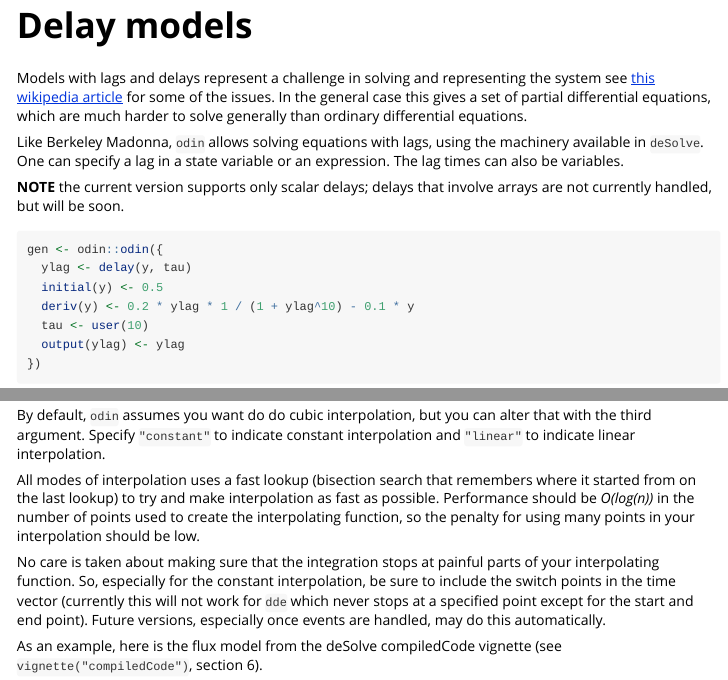
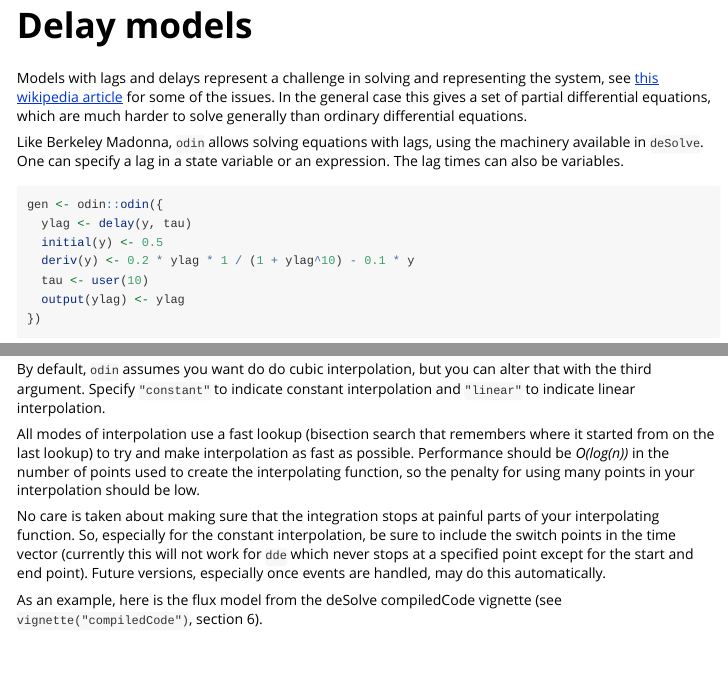
Before and after one commit to mrc-ide/odin, an R Markdown document (vignettes/odin.Rmd): the page in a window 1100 px wide, from 4330 px down, and a second part further down, joined at a grey line. Rendered offline with R 4.5, knitr and Pandoc, with nearby package versions; some code elsewhere in the file could not run offline.

Commit message:
Fix outdated comment in vignette

````diff
--- a/vignettes/odin.Rmd
+++ b/vignettes/odin.Rmd
@@ -206,7 +206,7 @@ pairs(y[, -1L], panel = lines, lwd = .2, col = "#00000055")
 # Delay models
 
 Models with lags and delays represent a challenge in solving and
-representing the system see [this wikipedia
+representing the system, see [this wikipedia
 article](https://en.wikipedia.org/wiki/Delay_differential_equation)
 for some of the issues.  In the general case this gives a set of
 partial differential equations, which are much harder to solve
@@ -216,9 +216,6 @@ Like Berkeley Madonna, `odin` allows solving equations with lags,
 using the machinery available in `deSolve`.  One can specify a lag
 in a state variable or an expression.  The lag times can also be
 variables.
-
-**NOTE** the current version supports only scalar delays; delays
-that involve arrays are not currently handled, but will be soon.
 ``` {r }
 gen <- odin::odin({
   ylag <- delay(y, tau)
@@ -416,7 +413,7 @@ you can alter that with the third argument.  Specify `"constant"`
 to indicate constant interpolation and `"linear"` to indicate
 linear interpolation.
 
-All modes of interpolation uses a fast lookup (bisection search
+All modes of interpolation use a fast lookup (bisection search
 that remembers where it started from on the last lookup) to try and
 make interpolation as fast as possible.  Performance should be
 *O(log(n))* in the number of points used to create the
````
Also changed, not shown: vignettes/src/odin.R (+0 -3 lines), vignettes/odin.Rmd (2 more changed lines).
